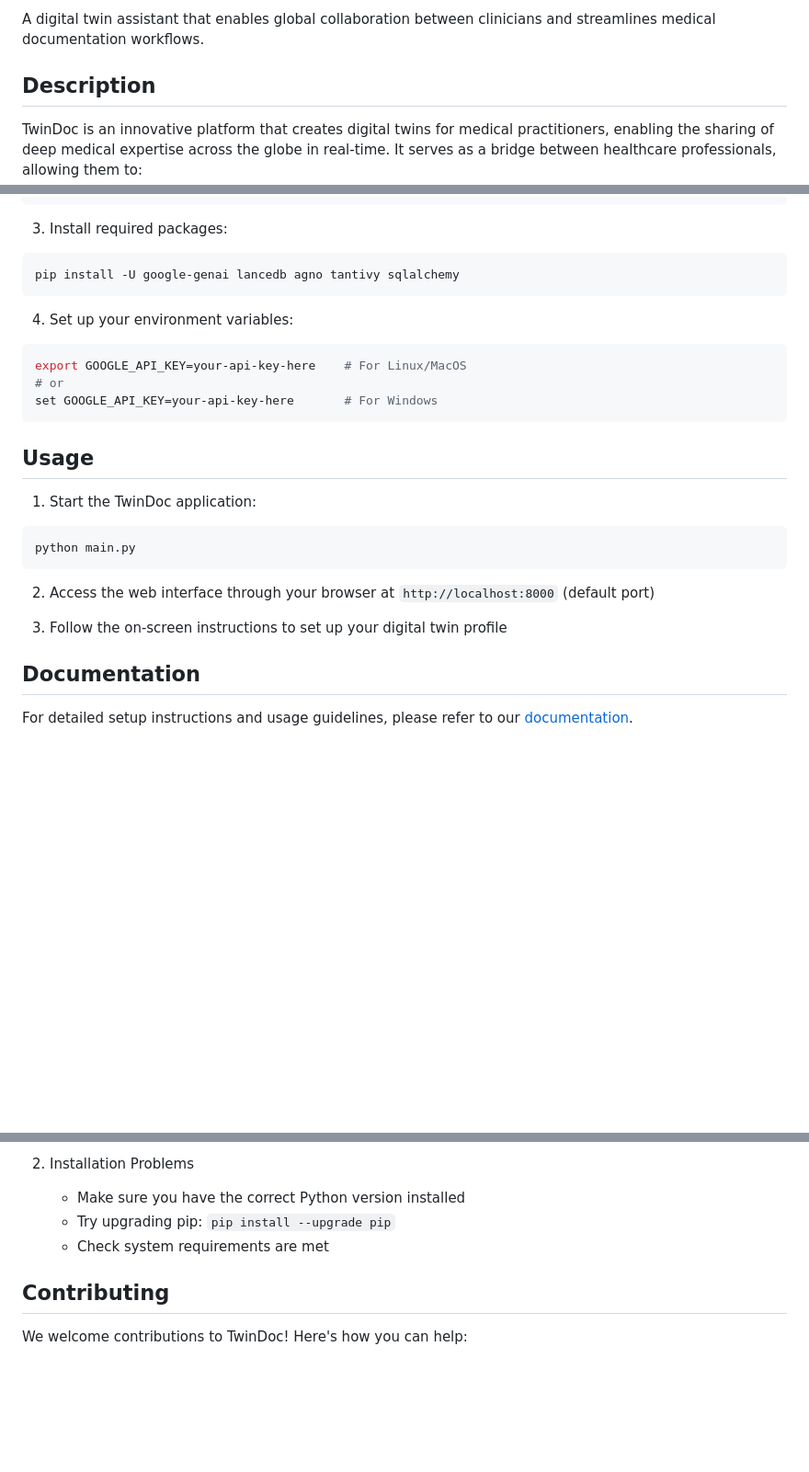
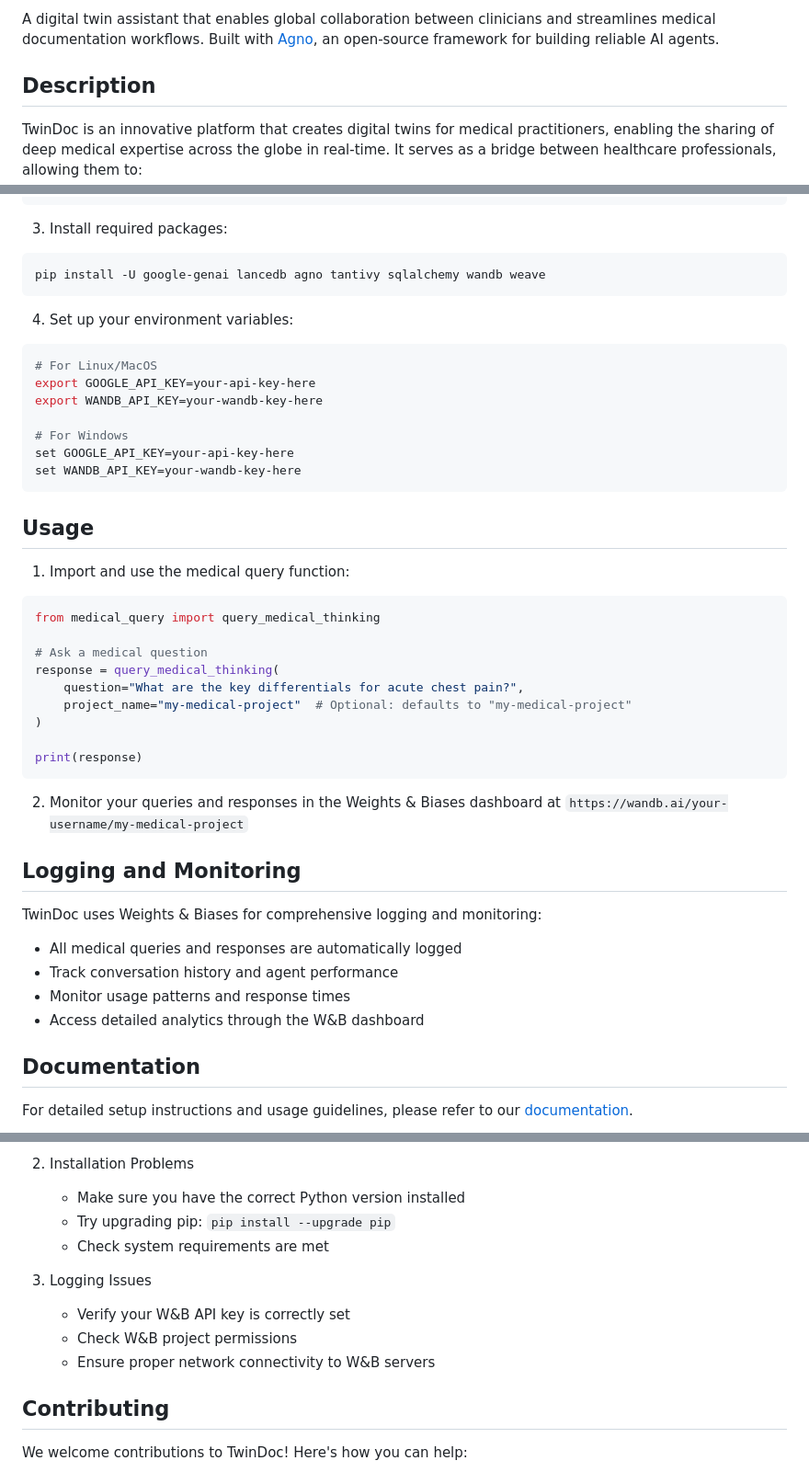
Before and after one commit to keltoumboukra/TwinDoc, a Markdown page: README.md, 3 parts joined by grey strips. Shown at 92% size. Rendered like a GitHub page; blank space fills up the shorter version.

````diff
--- a/README.md
+++ b/README.md
@@ -5,5 +7,5 @@
 
-A digital twin assistant that enables global collaboration between clinicians and streamlines medical documentation workflows.
+A digital twin assistant that enables global collaboration between clinicians and streamlines medical documentation workflows. Built with [Agno](https://github.com/agno-ai/agno), an open-source framework for building reliable AI agents.
 
 ## Description
 
@@ -48,28 +52,47 @@ source .venv/bin/activate  # For Linux/MacOS
 3. Install required packages:
 
 ```bash
-pip install -U google-genai lancedb agno tantivy sqlalchemy
+pip install -U google-genai lancedb agno tantivy sqlalchemy wandb weave
 ```
 
 4. Set up your environment variables:
 
 ```bash
-export GOOGLE_API_KEY=your-api-key-here    # For Linux/MacOS
-# or
-set GOOGLE_API_KEY=your-api-key-here       # For Windows
+# For Linux/MacOS
+export GOOGLE_API_KEY=your-api-key-here
+export WANDB_API_KEY=your-wandb-key-here
+
+# For Windows
+set GOOGLE_API_KEY=your-api-key-here
+set WANDB_API_KEY=your-wandb-key-here
 ```
 
 ## Usage
 
-1. Start the TwinDoc application:
+1. Import and use the medical query function:
 
-```bash
-python main.py
+```python
+from medical_query import query_medical_thinking
+
+# Ask a medical question
+response = query_medical_thinking(
+    question="What are the key differentials for acute chest pain?",
+    project_name="my-medical-project"  # Optional: defaults to "my-medical-project"
+)
+
+print(response)
 ```
 
-2. Access the web interface through your browser at `http://localhost:8000` (default port)
+2. Monitor your queries and responses in the Weights & Biases dashboard at `https://wandb.ai/your-username/my-medical-project`
 
-3. Follow the on-screen instructions to set up your digital twin profile
+## Logging and Monitoring
+
+TwinDoc uses Weights & Biases for comprehensive logging and monitoring:
+
+- All medical queries and responses are automatically logged
+- Track conversation history and agent performance
+- Monitor usage patterns and response times
+- Access detailed analytics through the W&B dashboard
 
 ## Documentation
 
@@ -88,6 +111,11 @@ Common issues and their solutions:
    - Make sure you have the correct Python version installed
    - Try upgrading pip: `pip install --upgrade pip`
    - Check system requirements are met
+
+3. Logging Issues
+   - Verify your W&B API key is correctly set
+   - Check W&B project permissions
+   - Ensure proper network connectivity to W&B servers
 
 ## Contributing
 
````
Also changed, not shown: other parts of README.md (+4 -0 lines).
